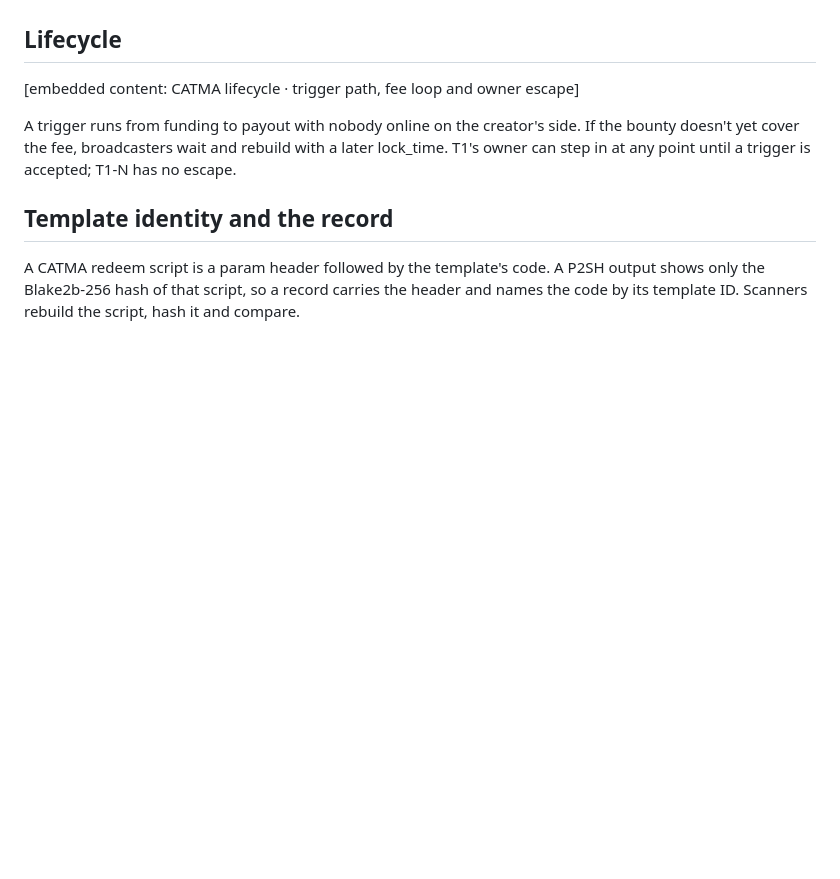
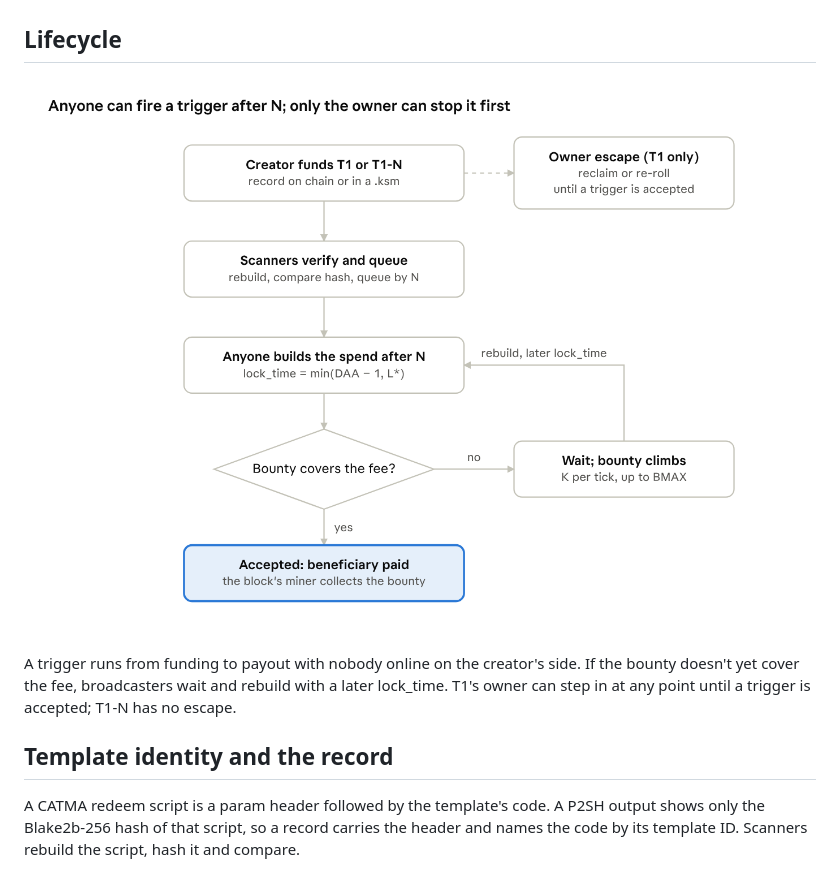
Before and after one commit to kasperolabs/docs, a Markdown page: CATMA/Covenant-Activation-Through-Miner-Action-v0.1-Specification.md, the part around the change. GitHub-like rendering; pictures changed too: CATMA/catma-lifecycle.png (added); blank space fills up the shorter version.

Commit message:
added image

```diff
--- a/CATMA/Covenant-Activation-Through-Miner-Action-v0.1-Specification.md
+++ b/CATMA/Covenant-Activation-Through-Miner-Action-v0.1-Specification.md
@@ -42,7 +42,7 @@ The trigger spend is not someone else's signed transaction being relayed. The tr
 
 ## Lifecycle
 
-&#91;embedded content: CATMA lifecycle · trigger path, fee loop and owner escape\]
+![CATMA lifecycle: trigger path, fee loop and owner escape](catma-lifecycle.png)
 
 A trigger runs from funding to payout with nobody online on the creator's side. If the bounty doesn't yet cover the fee, broadcasters wait and rebuild with a later lock\_time. T1's owner can step in at any point until a trigger is accepted; T1-N has no escape.
 
```
